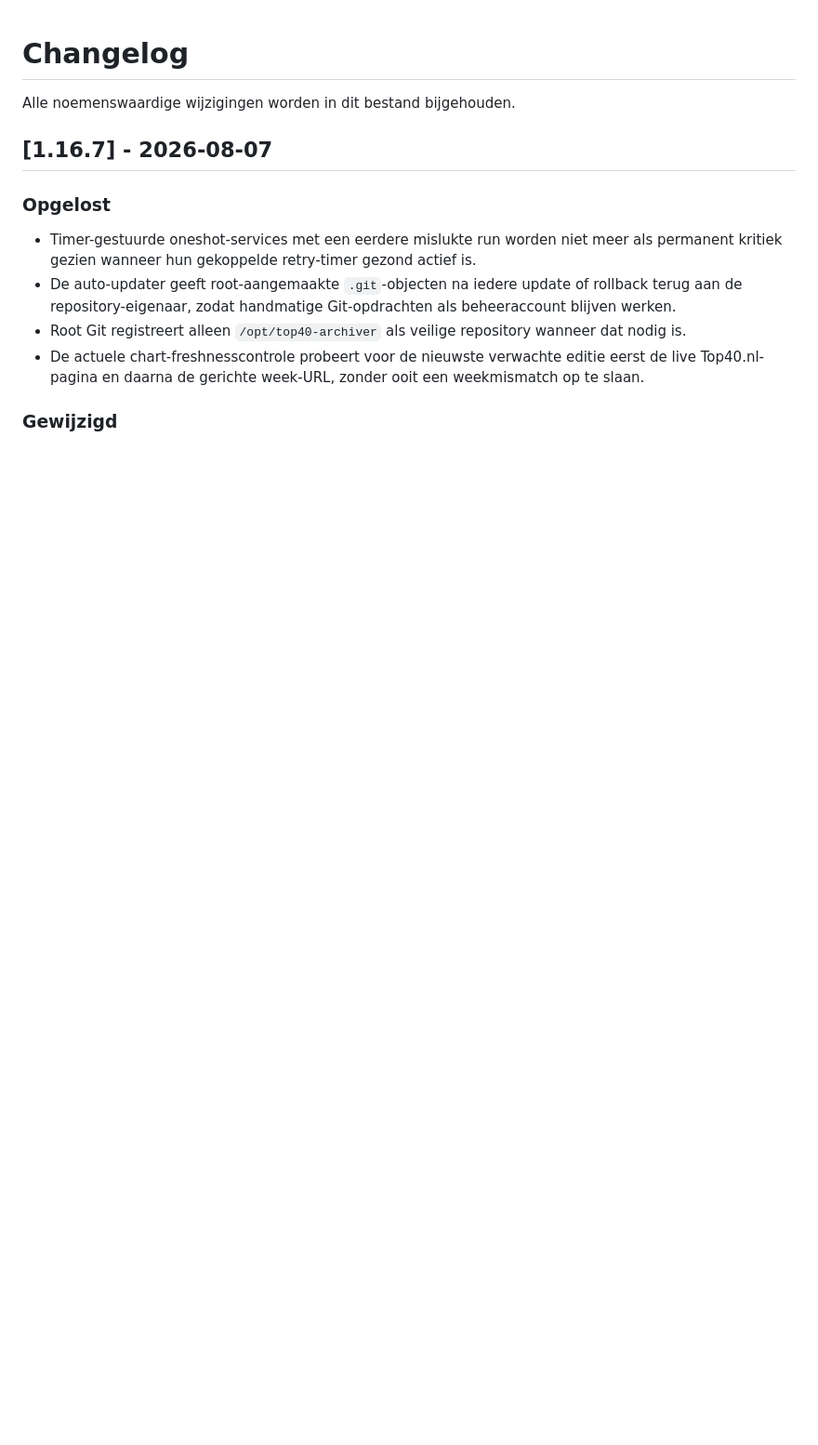
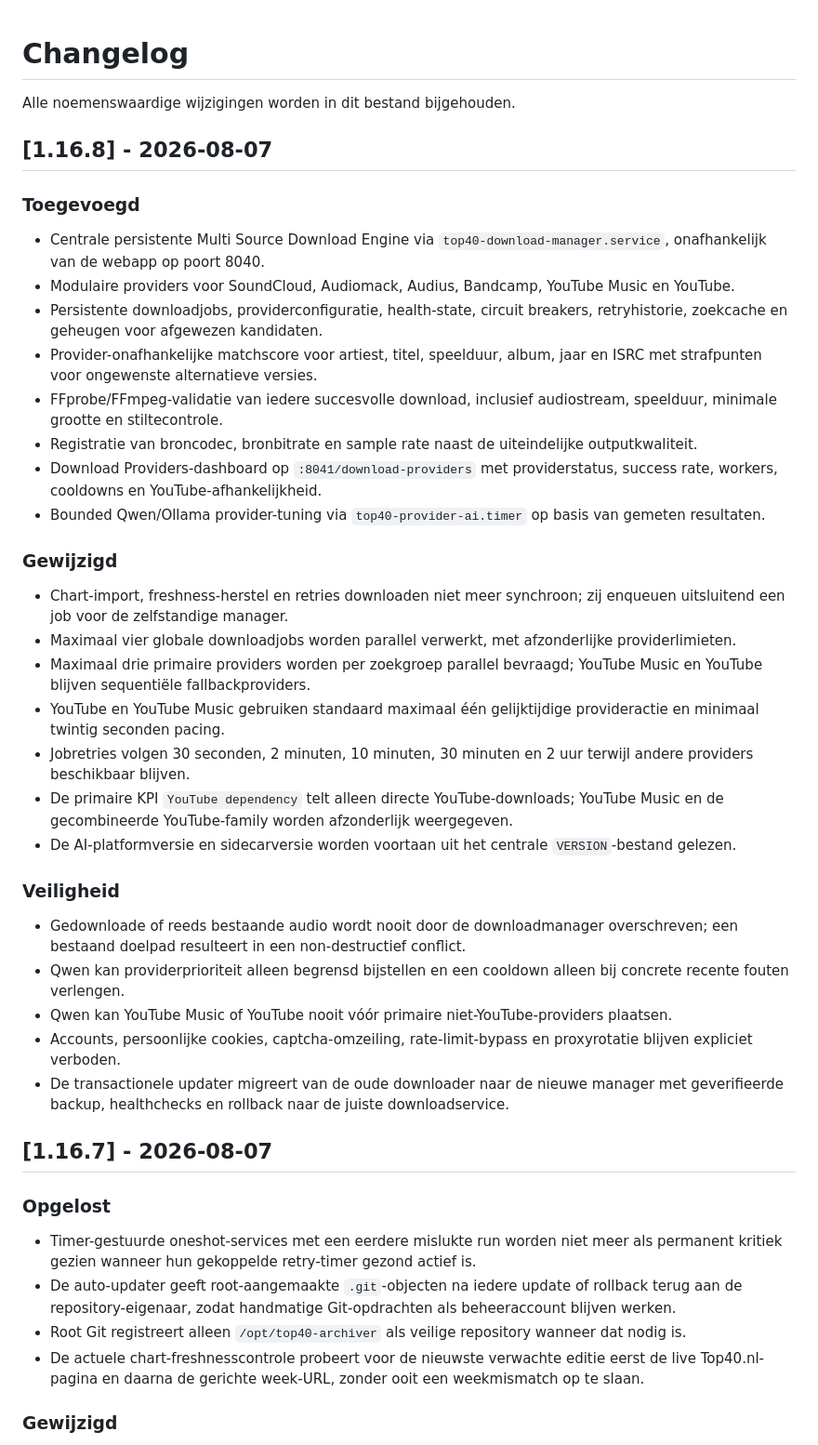
Before and after one commit to Techraym/Top40Archiver, a Markdown page: CHANGELOG.md, the part around the change. Shown at 93% size. GitHub-like rendering; blank space fills up the shorter version.

Commit message:
Add complete 1.16.8 changelog

```diff
--- a/CHANGELOG.md
+++ b/CHANGELOG.md
@@ -1,6 +1,37 @@
 # Changelog
 
 Alle noemenswaardige wijzigingen worden in dit bestand bijgehouden.
+
+## [1.16.8] - 2026-08-07
+
+### Toegevoegd
+
+- Centrale persistente Multi Source Download Engine via `top40-download-manager.service`, onafhankelijk van de webapp op poort 8040.
+- Modulaire providers voor SoundCloud, Audiomack, Audius, Bandcamp, YouTube Music en YouTube.
+- Persistente downloadjobs, providerconfiguratie, health-state, circuit breakers, retryhistorie, zoekcache en geheugen voor afgewezen kandidaten.
+- Provider-onafhankelijke matchscore voor artiest, titel, speelduur, album, jaar en ISRC met strafpunten voor ongewenste alternatieve versies.
+- FFprobe/FFmpeg-validatie van iedere succesvolle download, inclusief audiostream, speelduur, minimale grootte en stiltecontrole.
+- Registratie van broncodec, bronbitrate en sample rate naast de uiteindelijke outputkwaliteit.
+- Download Providers-dashboard op `:8041/download-providers` met providerstatus, success rate, workers, cooldowns en YouTube-afhankelijkheid.
+- Bounded Qwen/Ollama provider-tuning via `top40-provider-ai.timer` op basis van gemeten resultaten.
+
+### Gewijzigd
+
+- Chart-import, freshness-herstel en retries downloaden niet meer synchroon; zij enqueuen uitsluitend een job voor de zelfstandige manager.
+- Maximaal vier globale downloadjobs worden parallel verwerkt, met afzonderlijke providerlimieten.
+- Maximaal drie primaire providers worden per zoekgroep parallel bevraagd; YouTube Music en YouTube blijven sequentiële fallbackproviders.
+- YouTube en YouTube Music gebruiken standaard maximaal één gelijktijdige provideractie en minimaal twintig seconden pacing.
+- Jobretries volgen 30 seconden, 2 minuten, 10 minuten, 30 minuten en 2 uur terwijl andere providers beschikbaar blijven.
+- De primaire KPI `YouTube dependency` telt alleen directe YouTube-downloads; YouTube Music en de gecombineerde YouTube-family worden afzonderlijk weergegeven.
+- De AI-platformversie en sidecarversie worden voortaan uit het centrale `VERSION`-bestand gelezen.
+
+### Veiligheid
+
+- Gedownloade of reeds bestaande audio wordt nooit door de downloadmanager overschreven; een bestaand doelpad resulteert in een non-destructief conflict.
+- Qwen kan providerprioriteit alleen begrensd bijstellen en een cooldown alleen bij concrete recente fouten verlengen.
+- Qwen kan YouTube Music of YouTube nooit vóór primaire niet-YouTube-providers plaatsen.
+- Accounts, persoonlijke cookies, captcha-omzeiling, rate-limit-bypass en proxyrotatie blijven expliciet verboden.
+- De transactionele updater migreert van de oude downloader naar de nieuwe manager met geverifieerde backup, healthchecks en rollback naar de juiste downloadservice.
 
 ## [1.16.7] - 2026-08-07
 
```
